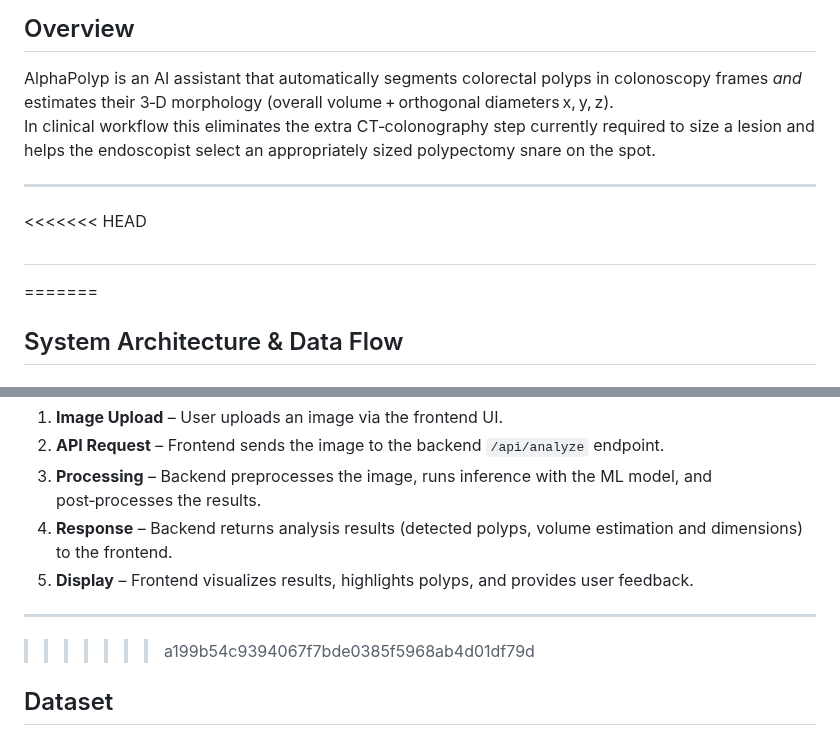
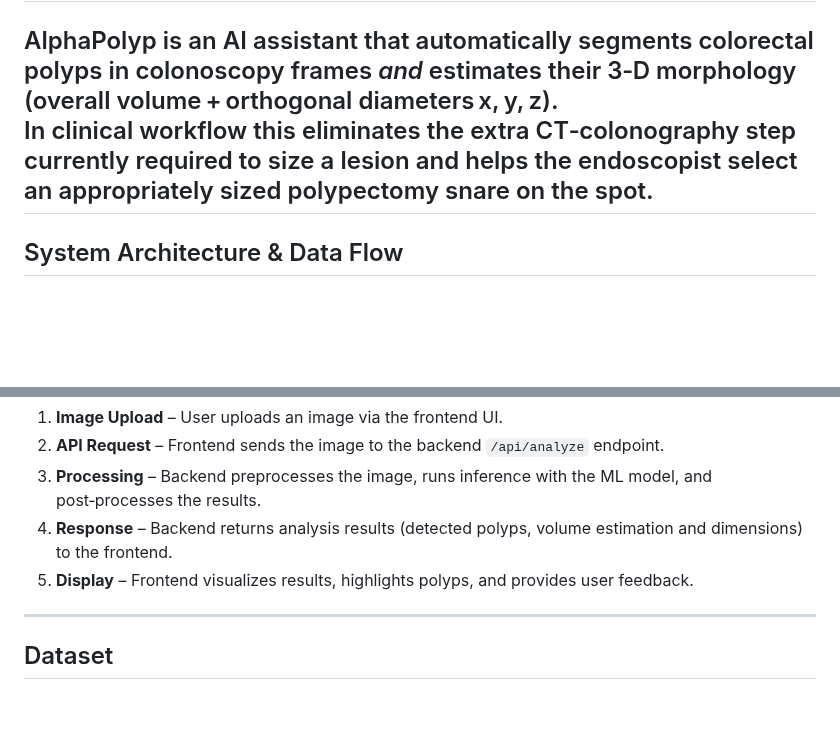
Before and after one commit to LineIntegralx/AlphaPolyp, a Markdown page: documentation.md, 2 parts joined by grey strips. GitHub-like rendering; blank space fills up the shorter version.

Commit message:
Update documentation

```diff
--- a/documentation.md
+++ b/documentation.md
@@ -6,12 +6,7 @@ This document provides a comprehensive technical overview of AlphaPolyp, serving
 
 AlphaPolyp is an AI assistant that automatically segments colorectal polyps in colonoscopy frames _and_ estimates their 3‑D morphology (overall volume + orthogonal diameters x, y, z).
 In clinical workflow this eliminates the extra CT‑colonography step currently required to size a lesion and helps the endoscopist select an appropriately sized polypectomy snare on the spot.
-
-
 ---
-<<<<<<< HEAD
-##
-=======
 
 ## System Architecture & Data Flow
 
@@ -40,7 +35,6 @@ In clinical workflow this eliminates the extra CT‑colonography step currently
 
 ---
 
->>>>>>> a199b54c9394067f7bde0385f5968ab4d01df79d
 ## Dataset
 
 - **Source:** Synthetic Colon Polyp CT & Colonoscopy Images (Mendeley Data, v1)
```
Also changed, not shown: other parts of documentation.md (+1 -1 lines).
